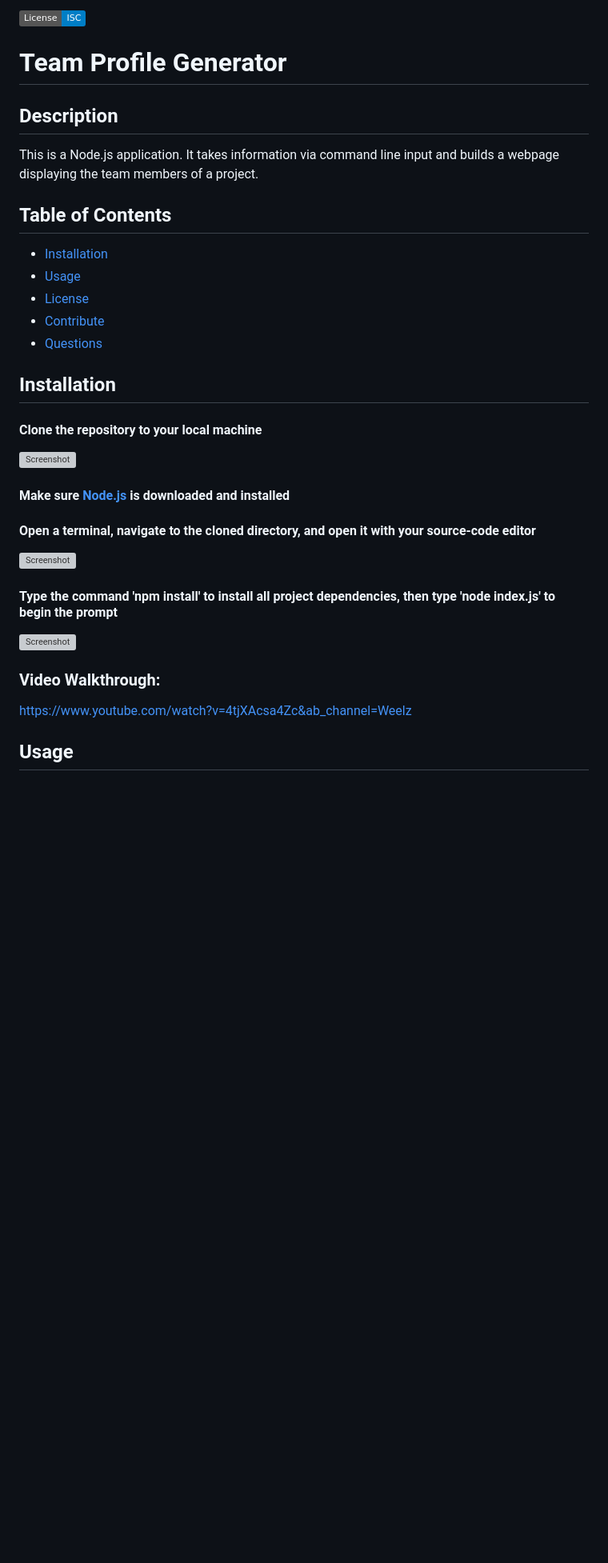
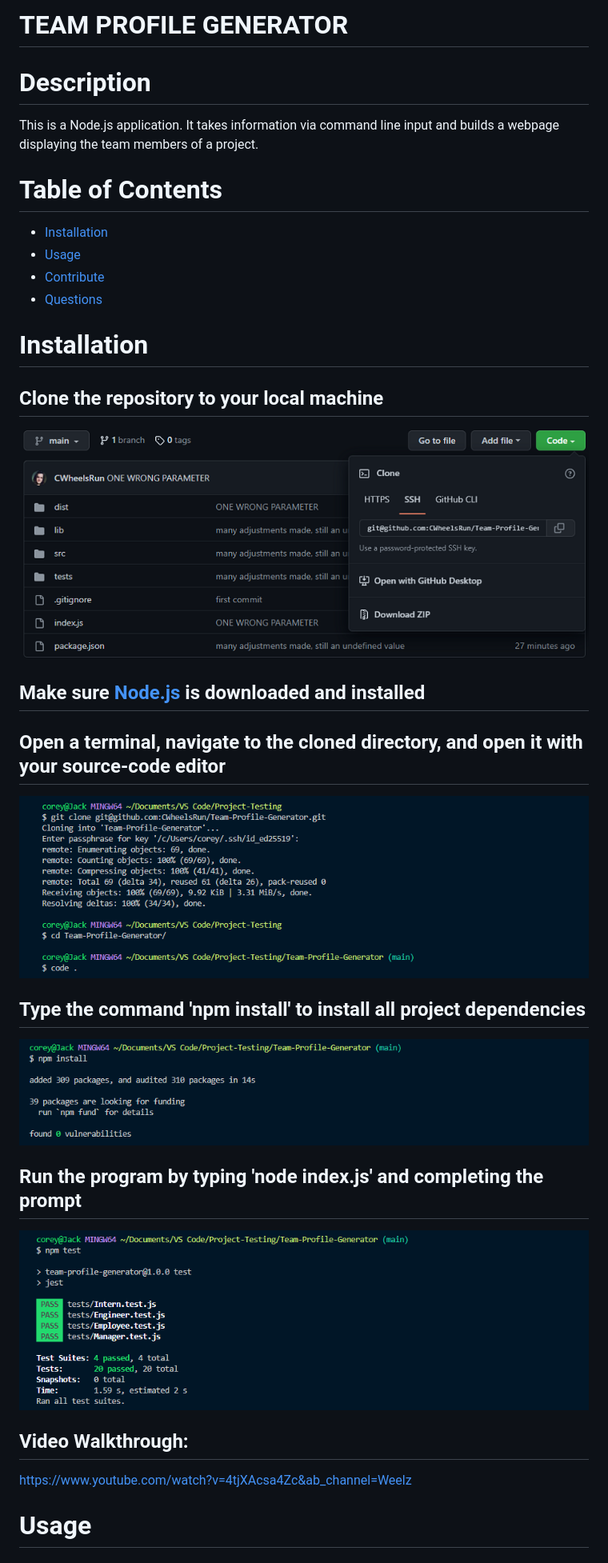
Before and after one commit to CWheelsRun/Team-Profile-Generator, a Markdown page: README.md, the part around the change printed below. Shown: that part at 80% size. GitHub-like rendering; pictures changed too: images/team3.png, images/team4.png (added); badges without logos; blank space fills up the shorter version; grey boxes are pictures that could not be loaded.

Commit message:
updated README and styles

```diff
--- a/README.md
+++ b/README.md
@@ -1,32 +1,30 @@
-[![License: ISC](https://img.shields.io/badge/License-ISC-blue.svg)](https://opensource.org/licenses/ISC)
+# TEAM PROFILE GENERATOR
 
-# Team Profile Generator
-
-## Description
+# Description
 
 This is a Node.js application. It takes information via command line input and builds a webpage displaying the team members of a project.
 
-## Table of Contents
+# Table of Contents
 
 * [Installation](#installation)
 * [Usage](#usage)
-* [License](#license)
 * [Contribute](#contribute)
 * [Questions](#questions)
 
-## Installation
+# Installation
 
-#### Clone the repository to your local machine
-![Screenshot](./images/readme1.png)
-#### Make sure [Node.js](https://nodejs.org/en/download/) is downloaded and installed
-#### Open a terminal, navigate to the cloned directory, and open it with your source-code editor
-![Screenshot](./images/readme2.png)
-#### Type the command 'npm install' to install all project dependencies, then type 'node index.js' to begin the prompt
-![Screenshot](./images/readme3.png)
-
-### Video Walkthrough:
+## Clone the repository to your local machine
+![Screenshot](./images/team1.png)
+## Make sure [Node.js](https://nodejs.org/en/download/) is downloaded and installed
+## Open a terminal, navigate to the cloned directory, and open it with your source-code editor
+![Screenshot](./images/team2.png)
+## Type the command 'npm install' to install all project dependencies
+![Screenshot](./images/team3.png)
+## Run the program by typing 'node index.js' and completing the prompt
+![Screenshot](./images/team4.png)
+## Video Walkthrough:
 
 https://www.youtube.com/watch?v=4tjXAcsa4Zc&ab_channel=Weelz
 
-## Usage
+# Usage
 
```
Also changed, not shown: other parts of README.md (+8 -10 lines), images/team5.png (added), images/team6.png (added), 3 other files.
